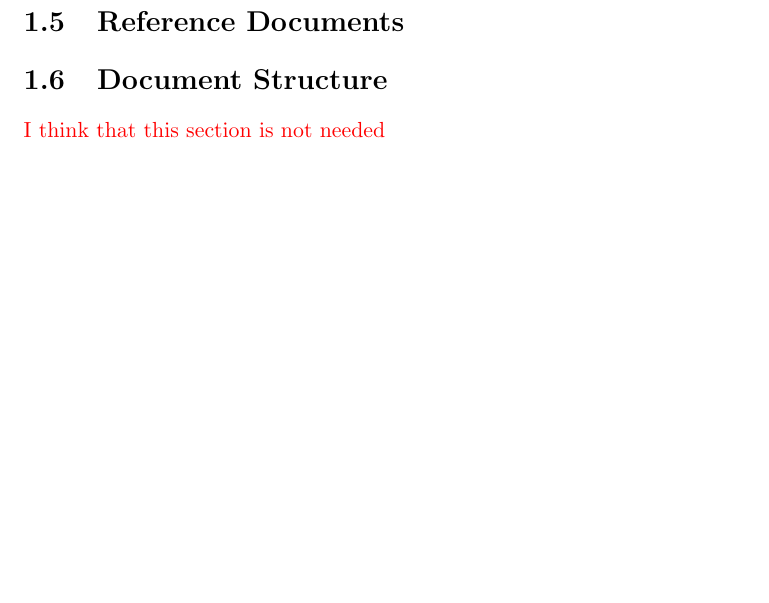
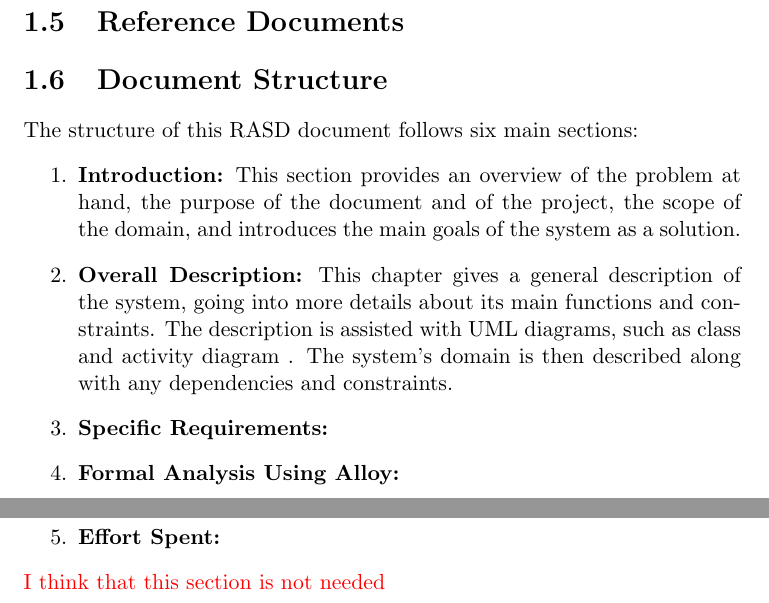
Before and after one commit to pontig/sw-eng-2-PasiniPontiggiaStasi, a LaTeX book (RASD/RASD.tex, which reads RASD/chapters/01_introduction.tex, RASD/includes.tex): part of page 6 of 12 before the commit and two parts of pages 7 and 8 of 14 after it, the two joined at a grey line, cut so that both start at the same text, the shorter picture padded with empty space. Compiled offline with pdfLaTeX.

Commit message:
Doing documnt structure

```diff
--- a/RASD/chapters/01_introduction.tex
+++ b/RASD/chapters/01_introduction.tex
@@ -95,5 +95,21 @@ E = educator \\
 S = students
 \section{Revision history}
 \section{Reference Documents}
+
 \section{Document Structure}
+The structure of this RASD document follows six main sections:
+\begin{enumerate}
+    \item \textbf{Introduction:}
+            This section provides an overview of the problem at hand, the purpose of the document and of
+            the project, the scope of the domain, and introduces the main goals of the system as a solution.
+
+    \item \textbf{Overall Description:}
+            This chapter gives a general description of the system, going into more details about its main functions and constraints.
+            The description is assisted with UML diagrams, such as class and activity diagram .
+            The system’s domain is then described along with any dependencies and constraints.
+
+    \item \textbf{Specific Requirements:}
+    \item \textbf{Formal Analysis Using Alloy:}
+    \item \textbf{Effort Spent:}
+\end{enumerate}
 {\color{red}{I think that this section is not needed}}
--- a/RASD/includes.tex
+++ b/RASD/includes.tex
@@ -14,13 +13,8 @@
 \usepackage{titlesec}
 \usepackage{xcolor}
 \usepackage{longtable}
+\usepackage{seqsplit}
 
 %\titleformat{\chapter}[block]
 %{\normalfont\huge\bfseries}{\thechapter.}{20pt}{\Huge}
 % \renewcommand{\thesection}{\thechapter.\Alph{section}}
-
-%\begin{document}
-%\includegraphics[width=1cm]{C:/Users/user/Desktop/Università/Master - X su 110L/1_Anno/1_Semestre/Software Engineering 2/CodeKataPlatform/sw-eng-2-PasiniPontiggiaStasi/RASD/images/PoliMi_Logo.png}
-%\title{CodeKataBattle}
-%\author{Tommaso Pasini\\Elia Pontiggia\\Michelangelo Stasi}
-%\date{Version alpha}
```
Also changed, not shown: RASD/title.tex (+10 -10 lines), RASD/RASD.pdf, RASD/includes.tex (5 more changed lines).
